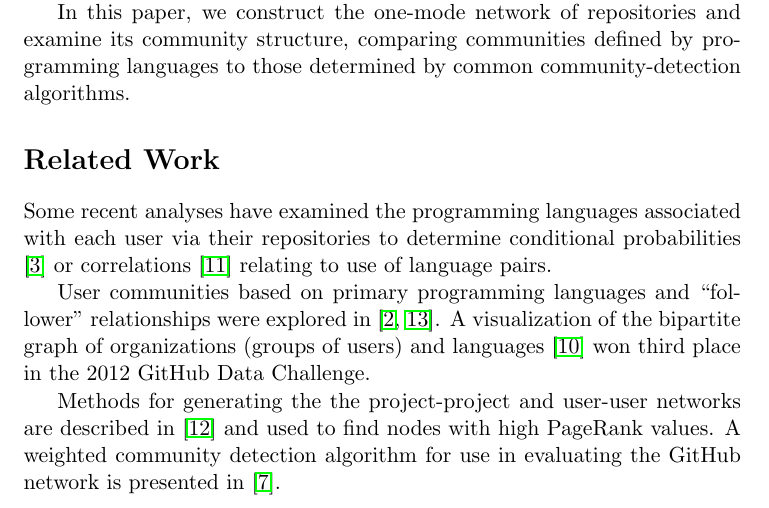
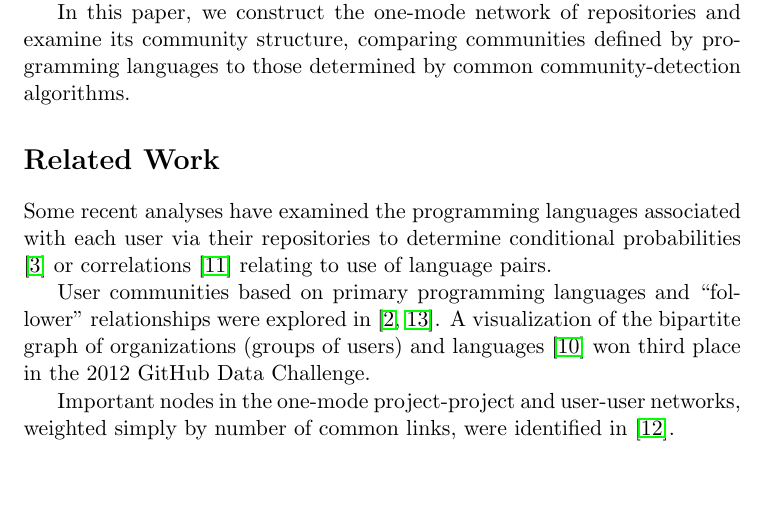
Before and after one commit to coyotebush/github-network-analysis, a LaTeX document (github.tex): part of page 1 of 5, cut so that both start at the same text, the shorter picture padded with empty space. Compiled offline with pdfLaTeX.

Commit message:
remove Marrama from intro

```diff
--- a/github.tex
+++ b/github.tex
@@ -40,10 +40,8 @@ relationships were explored in \cite{cuny10,weber12}.  A visualization of the
 bipartite graph of organizations (groups of users) and languages
 \cite{rodrigues12} won third place in the 2012 GitHub Data Challenge.
 
-Methods for generating the the project-project and user-user networks are
-described in \cite{thung2013} and used to find nodes with high PageRank values.
-A weighted community detection algorithm for use in evaluating the GitHub
-network is presented in \cite{marrama}.
+Important nodes in the one-mode project-project and user-user networks, weighted
+simply by number of common links, were identified in \cite{thung2013}.
 
 \section{Methodology}
 Data was obtained using SQL queries against the Google BigQuery web interface.
```
